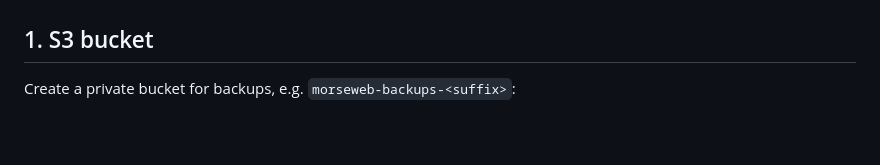
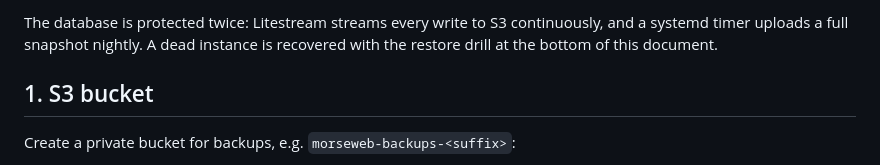
Before and after one commit to luminerdy/morseWeb, a Markdown page: docs/DEPLOY.md, the part around one of its changes. Rendered like a GitHub page; blank space fills up the shorter version.

```diff
--- a/docs/DEPLOY.md
+++ b/docs/DEPLOY.md
@@ -6,3 +26,7 @@ hosted zone ($0.50/mo) + domain (~$12/yr) + S3/SES (pennies).
+The database is protected twice: Litestream streams every write to S3
+continuously, and a systemd timer uploads a full snapshot nightly. A
+dead instance is recovered with the restore drill at the bottom of
+this document.
 
 ## 1. S3 bucket
 
```
Also changed, not shown: other parts of docs/DEPLOY.md (+20 -0 lines).
